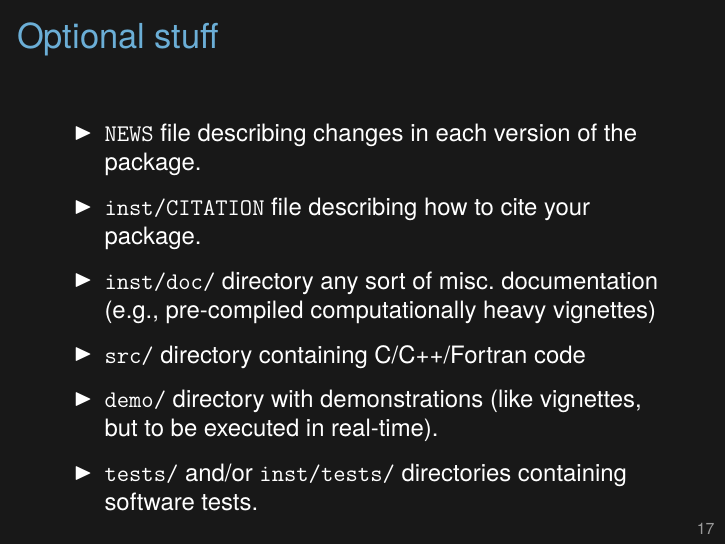
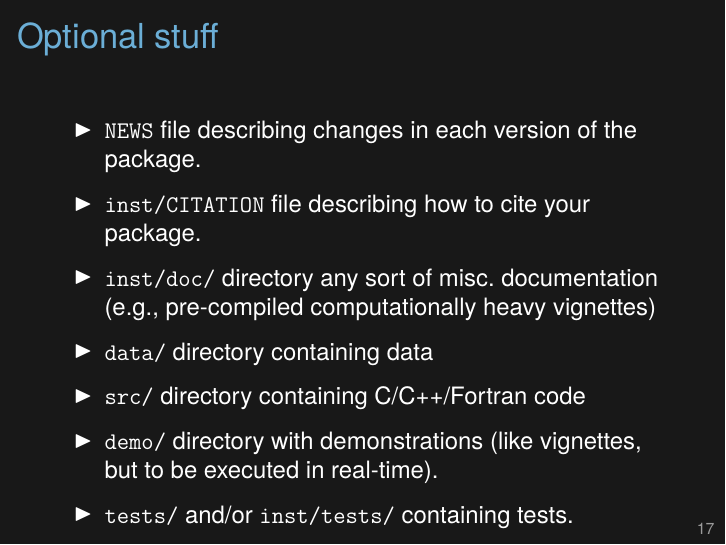
Before and after one commit to kbroman/Tools4RR, LaTeX slides (08_Rpack/08_rpack.tex): page 18 of 20. Compiled offline with XeLaTeX.

Commit message:
Lec 8 (R pkgs): Add mention of data/ subdirectory

```diff
--- a/08_Rpack/08_rpack.tex
+++ b/08_Rpack/08_rpack.tex
@@ -515,11 +515,11 @@ names that correspond to that Skittle flavor.
 \item {\tt inst/CITATION} file describing how to cite your package.
 \item {\tt inst/doc/} directory any sort of misc.\ documentation
   (e.g., pre-compiled computationally heavy vignettes)
+\item {\tt data/} directory containing data
 \item {\tt src/} directory containing C/C++/Fortran code
 \item {\tt demo/} directory with demonstrations (like vignettes, but
   to be executed in real-time).
-\item {\tt tests/} and/or {\tt inst/tests/} directories containing
-  software tests.
+\item {\tt tests/} and/or {\tt inst/tests/} containing tests.
 \ei
 
 
@@ -530,6 +530,11 @@ names that correspond to that Skittle flavor.
   moved back to the root directory for the package when installed. If
   you want your {\tt README} file to be named {\tt ReadMe}, you'd put
   it here.
+
+  It's useful to include example data sets. Your package could contain
+  {\nhilit only} data! You should document them. See
+  {\tt http://stackoverflow.com/questions/2310409}
+
 }
 \end{frame}
 
```
